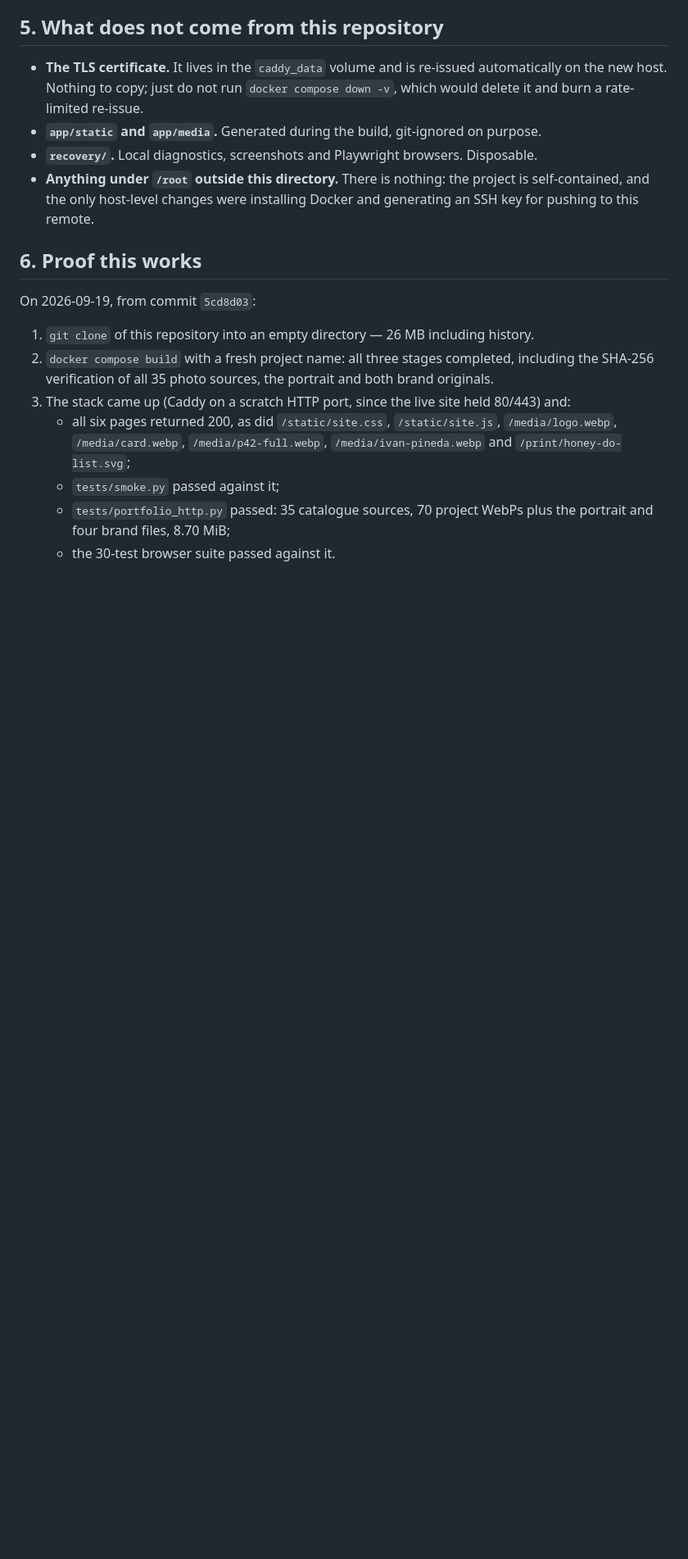
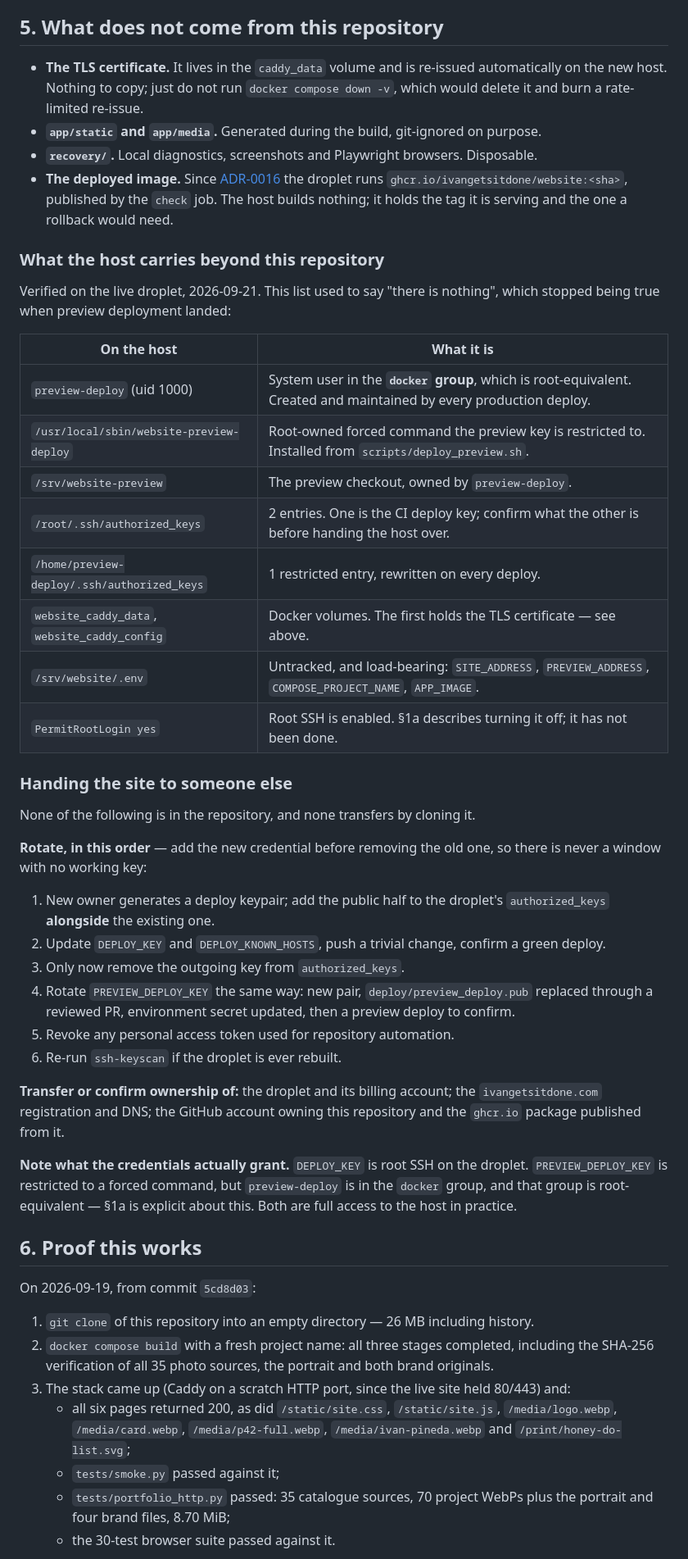
Before and after one commit to ivangetsitdone/website, a Markdown page: DEPLOY.md, the part around the change. Shown at 82% size. Rendered like a GitHub page; blank space fills up the shorter version.

Commit message:
Record what the host actually carries, and how to hand it over
DEPLOY.md section 5 claimed "there is nothing: the project is self-contained,
and the only host-level changes were installing Docker and generating an SSH
key". That stopped being true when preview deployment landed. The droplet also
carries a preview-deploy system user in the docker group, a root-owned forced
command, a second checkout at /srv/website-preview, a rewritten authorized_keys
for that user, and an .env that is now load-bearing in four ways.

Inventoried against the live host rather than inferred from the workflow, so
the table says what is actually there: uid 1000, two entries in root's
authorized_keys, PermitRootLogin still yes.

The rotation order matters and was not written down anywhere: add the new key
before removing the old one, prove a green deploy, and only then revoke. The
issue that tracks the handoff will close; the document outlives it, and the
person who needs this will be reading DEPLOY.md, not the issue tracker.

Also records what the credentials really grant. PREVIEW_DEPLOY_KEY looks
narrower than DEPLOY_KEY because it is restricted to a forced command, but
preview-deploy is in the docker group and that group is root-equivalent —
section 1a already says so about deploy accounts, and it applies here too.

Refs #31

Co-Authored-By: Claude Opus 5 (1M context) <noreply@anthropic.com>
Claude-Session: https://claude.ai/code/session_01A5oBiR5qYkha9kayy9hrFc

```diff
--- a/DEPLOY.md
+++ b/DEPLOY.md
@@ -414,9 +414,50 @@ rate appears in the cost panel. Run it after any copy change, not just after a d
   which would delete it and burn a rate-limited re-issue.
 - **`app/static` and `app/media`.** Generated during the build, git-ignored on purpose.
 - **`recovery/`.** Local diagnostics, screenshots and Playwright browsers. Disposable.
-- **Anything under `/root` outside this directory.** There is nothing: the project is
-  self-contained, and the only host-level changes were installing Docker and generating an
-  SSH key for pushing to this remote.
+- **The deployed image.** Since [ADR-0016](docs/adr/0016-deploy-the-tested-image.md) the
+  droplet runs `ghcr.io/ivangetsitdone/website:<sha>`, published by the `check` job. The host
+  builds nothing; it holds the tag it is serving and the one a rollback would need.
+
+### What the host carries beyond this repository
+
+Verified on the live droplet, 2026-09-21. This list used to say "there is nothing", which
+stopped being true when preview deployment landed:
+
+| On the host | What it is |
+| --- | --- |
+| `preview-deploy` (uid 1000) | System user in the **`docker` group**, which is root-equivalent. Created and maintained by every production deploy. |
+| `/usr/local/sbin/website-preview-deploy` | Root-owned forced command the preview key is restricted to. Installed from `scripts/deploy_preview.sh`. |
+| `/srv/website-preview` | The preview checkout, owned by `preview-deploy`. |
+| `/root/.ssh/authorized_keys` | 2 entries. One is the CI deploy key; confirm what the other is before handing the host over. |
+| `/home/preview-deploy/.ssh/authorized_keys` | 1 restricted entry, rewritten on every deploy. |
+| `website_caddy_data`, `website_caddy_config` | Docker volumes. The first holds the TLS certificate — see above. |
+| `/srv/website/.env` | Untracked, and load-bearing: `SITE_ADDRESS`, `PREVIEW_ADDRESS`, `COMPOSE_PROJECT_NAME`, `APP_IMAGE`. |
+| `PermitRootLogin yes` | Root SSH is enabled. §1a describes turning it off; it has not been done. |
+
+### Handing the site to someone else
+
+None of the following is in the repository, and none transfers by cloning it.
+
+**Rotate, in this order** — add the new credential before removing the old one, so there is
+never a window with no working key:
+
+1. New owner generates a deploy keypair; add the public half to the droplet's
+   `authorized_keys` **alongside** the existing one.
+2. Update `DEPLOY_KEY` and `DEPLOY_KNOWN_HOSTS`, push a trivial change, confirm a green deploy.
+3. Only now remove the outgoing key from `authorized_keys`.
+4. Rotate `PREVIEW_DEPLOY_KEY` the same way: new pair, `deploy/preview_deploy.pub` replaced
+   through a reviewed PR, environment secret updated, then a preview deploy to confirm.
+5. Revoke any personal access token used for repository automation.
+6. Re-run `ssh-keyscan` if the droplet is ever rebuilt.
+
+**Transfer or confirm ownership of:** the droplet and its billing account; the
+`ivangetsitdone.com` registration and DNS; the GitHub account owning this repository and the
+`ghcr.io` package published from it.
+
+**Note what the credentials actually grant.** `DEPLOY_KEY` is root SSH on the droplet.
+`PREVIEW_DEPLOY_KEY` is restricted to a forced command, but `preview-deploy` is in the
+`docker` group, and that group is root-equivalent — §1a is explicit about this. Both are
+full access to the host in practice.
 
 ## 6. Proof this works
 
```
